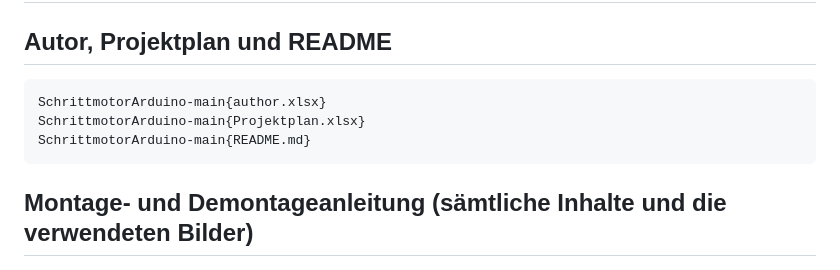
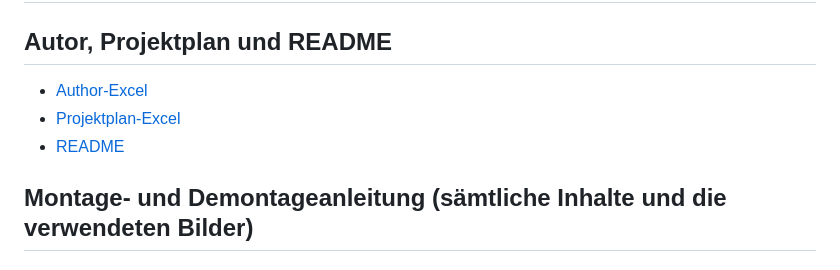
Before and after one commit to janterveen/A24-27-DemonstratorSchrittmotor, a Markdown page: README.md, the part around the change. Rendered like a GitHub page.

```diff
--- a/README.md
+++ b/README.md
@@ -18,9 +18,9 @@ Es sollen unterschiedliche Bewegungscharaketeristiken demonstriert werden. Der S
 
 # Verzeichnisstruktur:
 ## Autor, Projektplan und README
-	SchrittmotorArduino-main{author.xlsx}
-	SchrittmotorArduino-main{Projektplan.xlsx}
-	SchrittmotorArduino-main{README.md}
+- [Author-Excel](author)
+- [Projektplan-Excel](Projektplan)
+- [README](README)
 
 ## Montage- und Demontageanleitung (sämtliche Inhalte und die verwendeten Bilder)
 	SchrittmotorArduino-main\DemonstratorSchrittmotor\AssemblyDissambly
```
